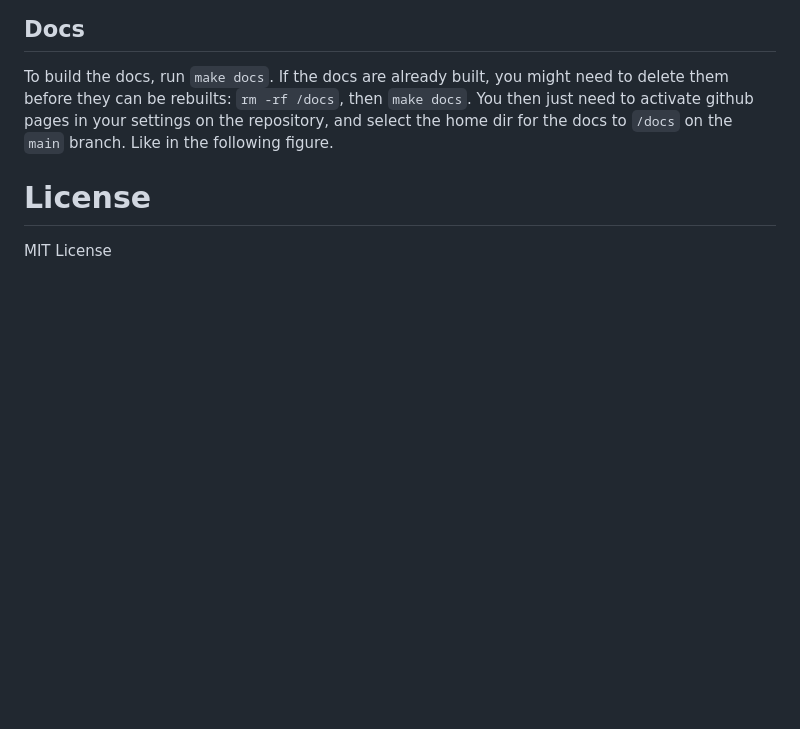
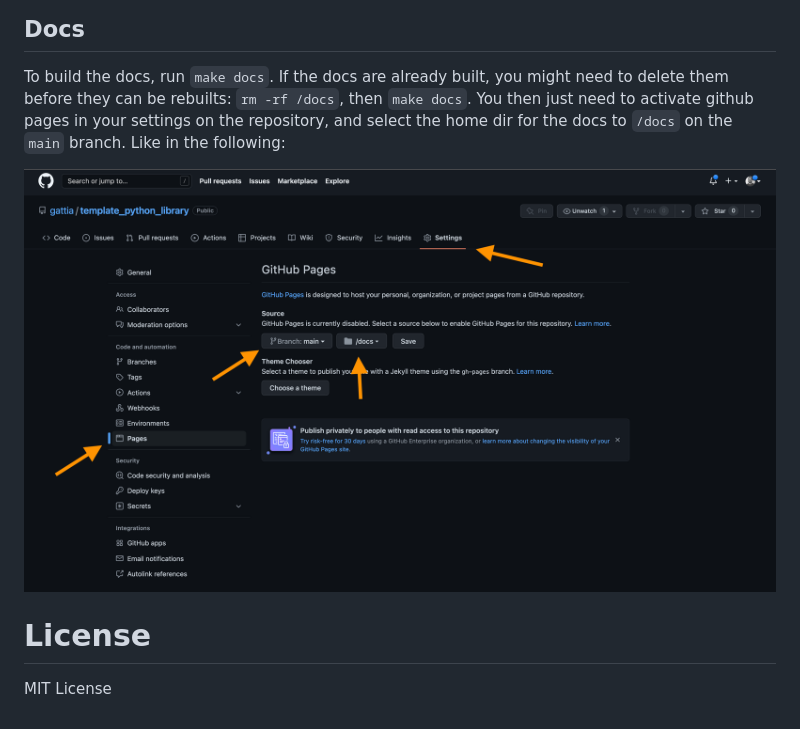
Before and after one commit to gattia/template_python_library, a Markdown page: README.md, the part around the change. GitHub-like rendering; pictures changed too: media/setting_up_docs_automatically.png (added); blank space fills up the shorter version.

Commit message:
Autoformat + add figure to docs

```diff
--- a/README.md
+++ b/README.md
@@ -165,7 +165,10 @@ If you want to contribute, please read over the documentaiton in `CONTRIBUTING.m
 To build the docs, run `make docs`. If the docs are already built, you might need to delete
 them before they can be rebuilts: `rm -rf /docs`, then `make docs`. You then just need to
 activate github pages in your settings on the repository, and select the home dir for the
-docs to `/docs` on the `main` branch. Like in the following figure.
+docs to `/docs` on the `main` branch. Like in the following:
+
+![Setup Docs on Github Pages](media/setting_up_docs_automatically.png)
+
 
 # License
 MIT License
```
Also changed, not shown: 1 other file.
